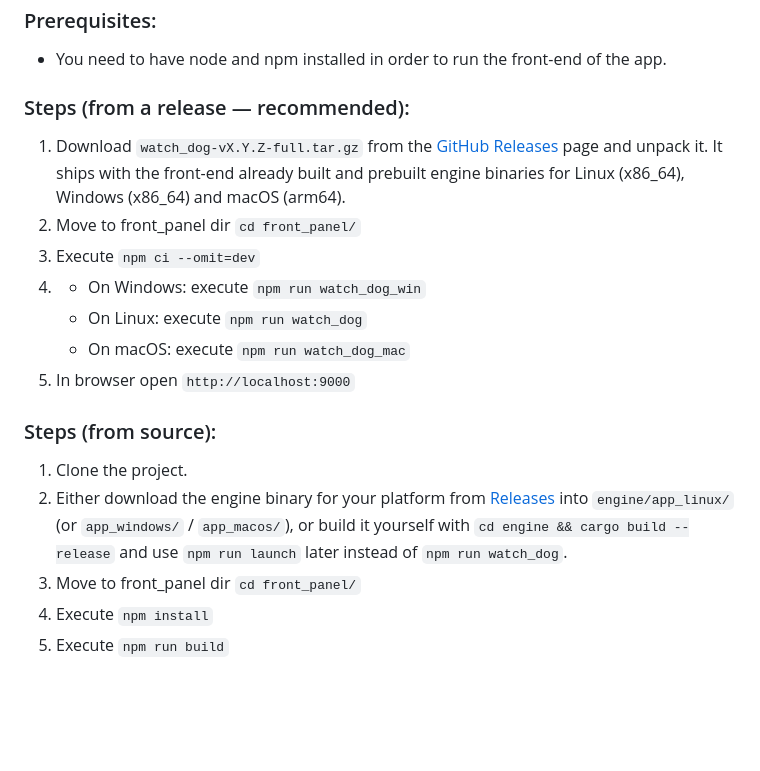
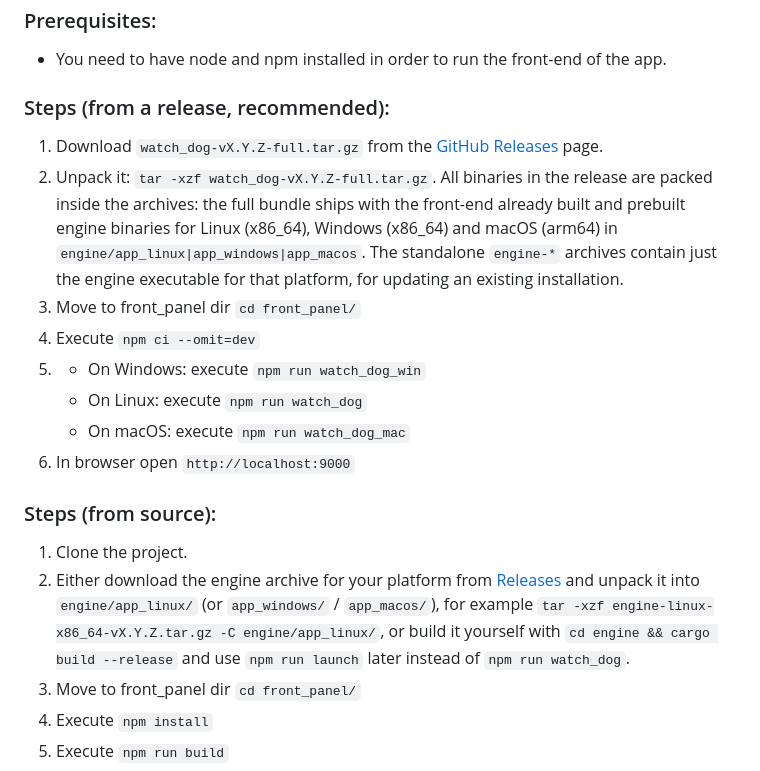
Before and after one commit to Z-Oleksandr/watch_dog, a Markdown page: README.md, the part around the change. GitHub-like rendering; blank space fills up the shorter version.

Commit message:
docs: clarify release assets are archives and need unpacking

```diff
--- a/README.md
+++ b/README.md
@@ -9,20 +9,21 @@ The main idea is to be able to see the state of the server's system using any de
 
 -   You need to have node and npm installed in order to run the front-end of the app.
 
-### Steps (from a release — recommended):
+### Steps (from a release, recommended):
 
-1. Download `watch_dog-vX.Y.Z-full.tar.gz` from the [GitHub Releases](https://github.com/Z-Oleksandr/watch_dog/releases) page and unpack it. It ships with the front-end already built and prebuilt engine binaries for Linux (x86_64), Windows (x86_64) and macOS (arm64).
-2. Move to front_panel dir `cd front_panel/`
-3. Execute `npm ci --omit=dev`
-4.  - On Windows: execute `npm run watch_dog_win`
+1. Download `watch_dog-vX.Y.Z-full.tar.gz` from the [GitHub Releases](https://github.com/Z-Oleksandr/watch_dog/releases) page.
+2. Unpack it: `tar -xzf watch_dog-vX.Y.Z-full.tar.gz`. All binaries in the release are packed inside the archives: the full bundle ships with the front-end already built and prebuilt engine binaries for Linux (x86_64), Windows (x86_64) and macOS (arm64) in `engine/app_linux|app_windows|app_macos`. The standalone `engine-*` archives contain just the engine executable for that platform, for updating an existing installation.
+3. Move to front_panel dir `cd front_panel/`
+4. Execute `npm ci --omit=dev`
+5.  - On Windows: execute `npm run watch_dog_win`
     - On Linux: execute `npm run watch_dog`
     - On macOS: execute `npm run watch_dog_mac`
-5. In browser open `http://localhost:9000`
+6. In browser open `http://localhost:9000`
 
 ### Steps (from source):
 
 1. Clone the project.
-2. Either download the engine binary for your platform from [Releases](https://github.com/Z-Oleksandr/watch_dog/releases) into `engine/app_linux/` (or `app_windows/` / `app_macos/`), or build it yourself with `cd engine && cargo build --release` and use `npm run launch` later instead of `npm run watch_dog`.
+2. Either download the engine archive for your platform from [Releases](https://github.com/Z-Oleksandr/watch_dog/releases) and unpack it into `engine/app_linux/` (or `app_windows/` / `app_macos/`), for example `tar -xzf engine-linux-x86_64-vX.Y.Z.tar.gz -C engine/app_linux/`, or build it yourself with `cd engine && cargo build --release` and use `npm run launch` later instead of `npm run watch_dog`.
 3. Move to front_panel dir `cd front_panel/`
 4. Execute `npm install`
 5. Execute `npm run build`
```
